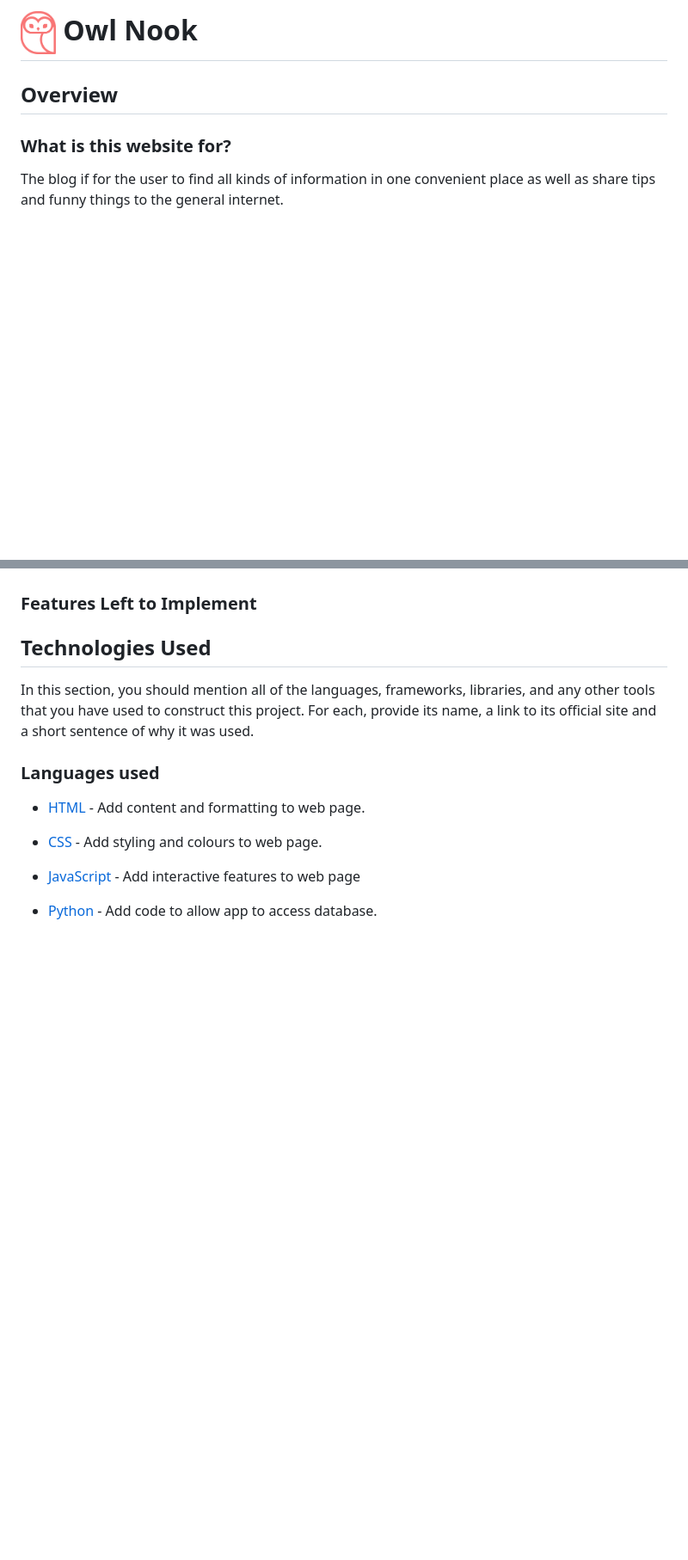
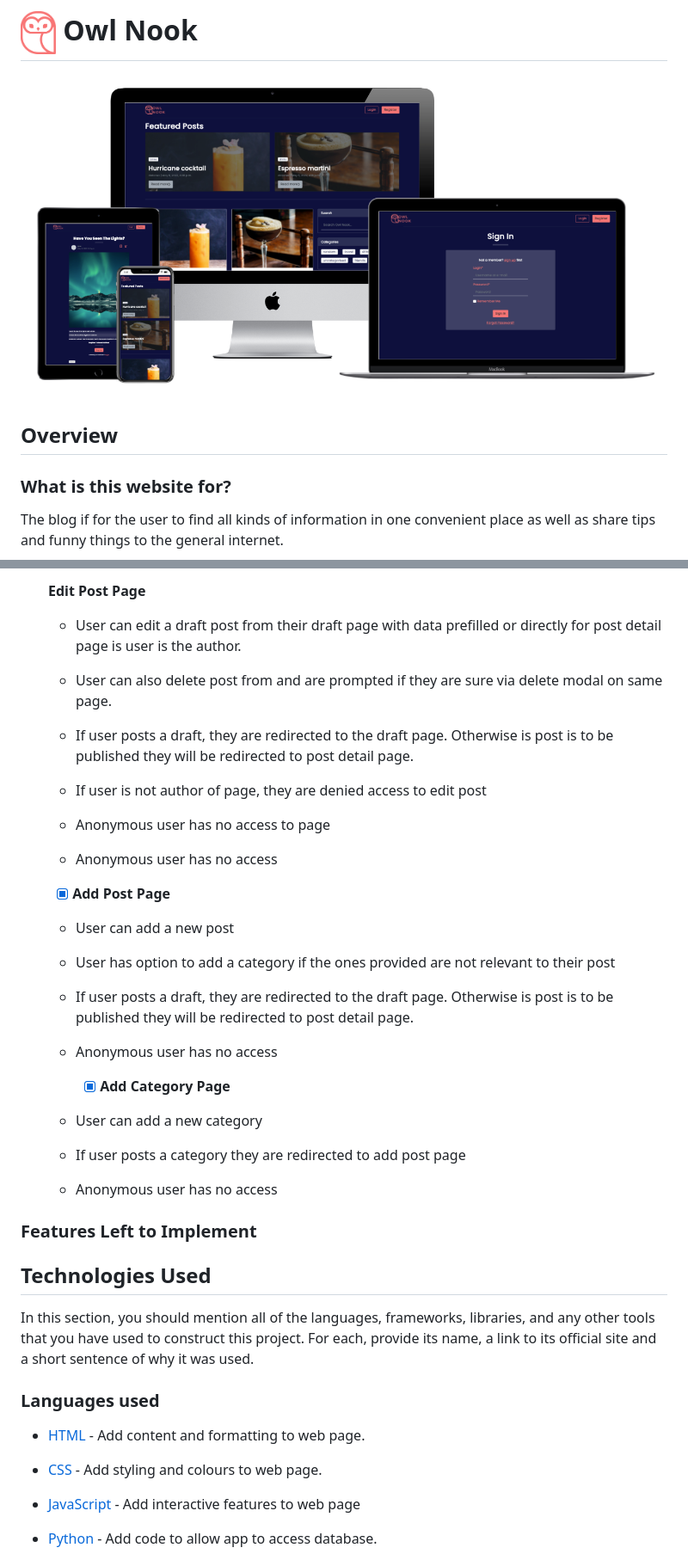
Before and after one commit to datonex/owl-nook-dx, a Markdown page: README.md, 2 parts joined by grey strips. Shown: that part at 86% size. Rendered like a GitHub page; pictures changed too: README/live-mockup.png (added); blank space fills up the shorter version.

```diff
--- a/README.md
+++ b/README.md
@@ -1,4 +1,6 @@
-# <img src="README/owl-coral.png" height="50" /> Owl Nook
+# <img src="./README/owl-coral.png" height="50" /> Owl Nook
+
+![Live mockup](./README/live-mockup.png)
 
 ## Overview
 
@@ -250,3 +339,34 @@ In addition, you may also use this section to discuss plans for additional featu
+- [x] **Edit Post Page**
+
+  - User can edit a draft post from their draft page with data prefilled or directly for post detail page is user is the author.
+
+  - User can also delete post from and are prompted if they are sure via delete modal on same page.
+
+  - If user posts a draft, they are redirected to the draft page. Otherwise is post is to be published they will be redirected to post detail page.
+
+  - If user is not author of page, they are denied access to edit post
+
+  - Anonymous user has no access to page
+
+  - Anonymous user has no access
+
+  - [x] **Add Post Page**
+
+  - User can add a new post
+
+  - User has option to add a category if the ones provided are not relevant to their post
+
+  - If user posts a draft, they are redirected to the draft page. Otherwise is post is to be published they will be redirected to post detail page.
+
+  - Anonymous user has no access
+
+    - [x] **Add Category Page**
+
+  - User can add a new category
+
+  - If user posts a category they are redirected to add post page
+
+  - Anonymous user has no access
 
 ### Features Left to Implement
 
```
Also changed, not shown: other parts of README.md (+98 -11 lines).
